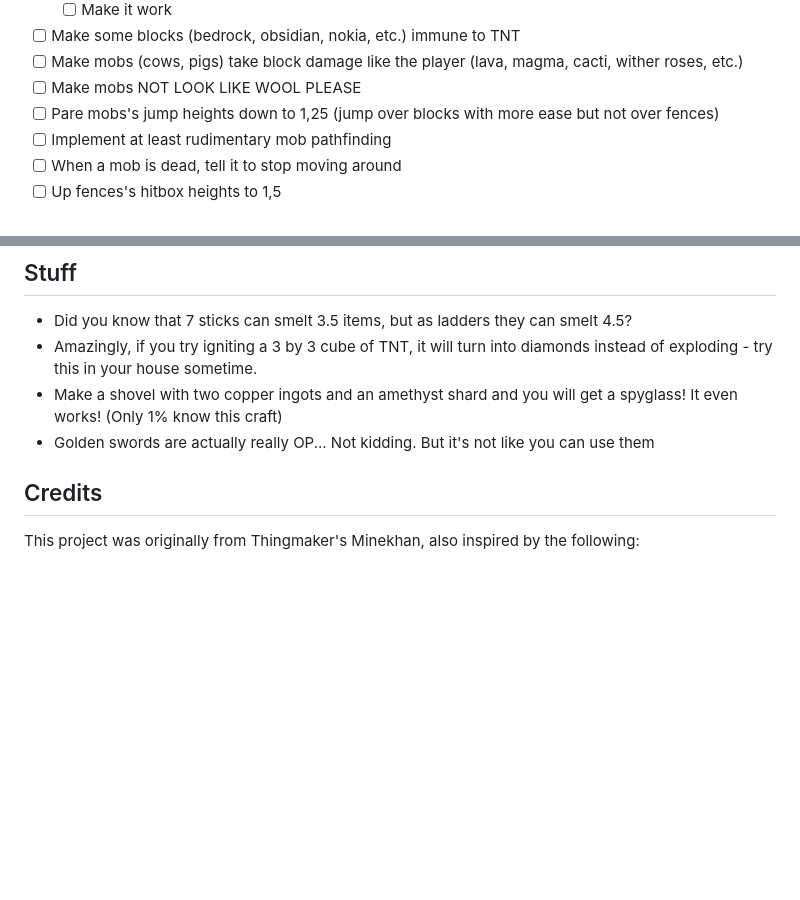
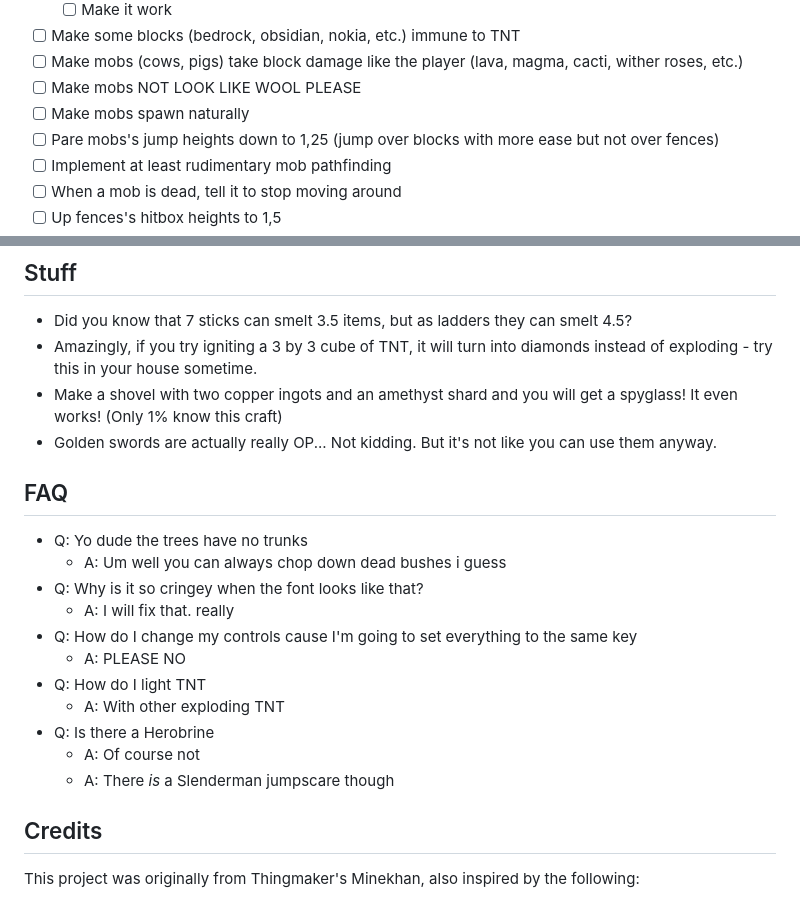
Before and after one commit to roamingBug666/WoW-MC, a Markdown page: README.md, 2 parts joined by grey strips. Rendered like a GitHub page; blank space fills up the shorter version.

Commit message:
Update README.md
Signed-off-by: roamingBug666 <136437098+roamingBug666@users.noreply.github.com>

```diff
--- a/README.md
+++ b/README.md
@@ -24,6 +24,7 @@
  - [ ] Make some blocks (bedrock, obsidian, nokia, etc.) immune to TNT
  - [ ] Make mobs (cows, pigs) take block damage like the player (lava, magma, cacti, wither roses, etc.)
  - [ ] Make mobs NOT LOOK LIKE WOOL PLEASE
+ - [ ] Make mobs spawn naturally
  - [ ] Pare mobs's jump heights down to 1,25 (jump over blocks with more ease but not over fences)
  - [ ] Implement at least rudimentary mob pathfinding
  - [ ] When a mob is dead, tell it to stop moving around
@@ -101,7 +102,20 @@
  - Did you know that 7 sticks can smelt 3.5 items, but as ladders they can smelt 4.5?
  - Amazingly, if you try igniting a 3 by 3 cube of TNT, it will turn into diamonds instead of exploding - try this in your house sometime.
  - Make a shovel with two copper ingots and an amethyst shard and you will get a spyglass! It even works! (Only 1% know this craft)
- - Golden swords are actually really OP... Not kidding. But it's not like you can use them
+ - Golden swords are actually really OP... Not kidding. But it's not like you can use them anyway.
+
+## FAQ
+ - Q: Yo dude the trees have no trunks
+   - A: Um well you can always chop down dead bushes i guess
+ - Q: Why is it so cringey when the font looks like that?
+   - A: I will fix that. really
+ - Q: How do I change my controls cause I'm going to set everything to the same key
+   - A: PLEASE NO
+ - Q: How do I light TNT
+   - A: With other exploding TNT
+ - Q: Is there a Herobrine
+   - A: Of course not
+   - A: There _is_ a Slenderman jumpscare though
 
 ## Credits
 This project was originally from Thingmaker's Minekhan, also inspired by the following:
```
